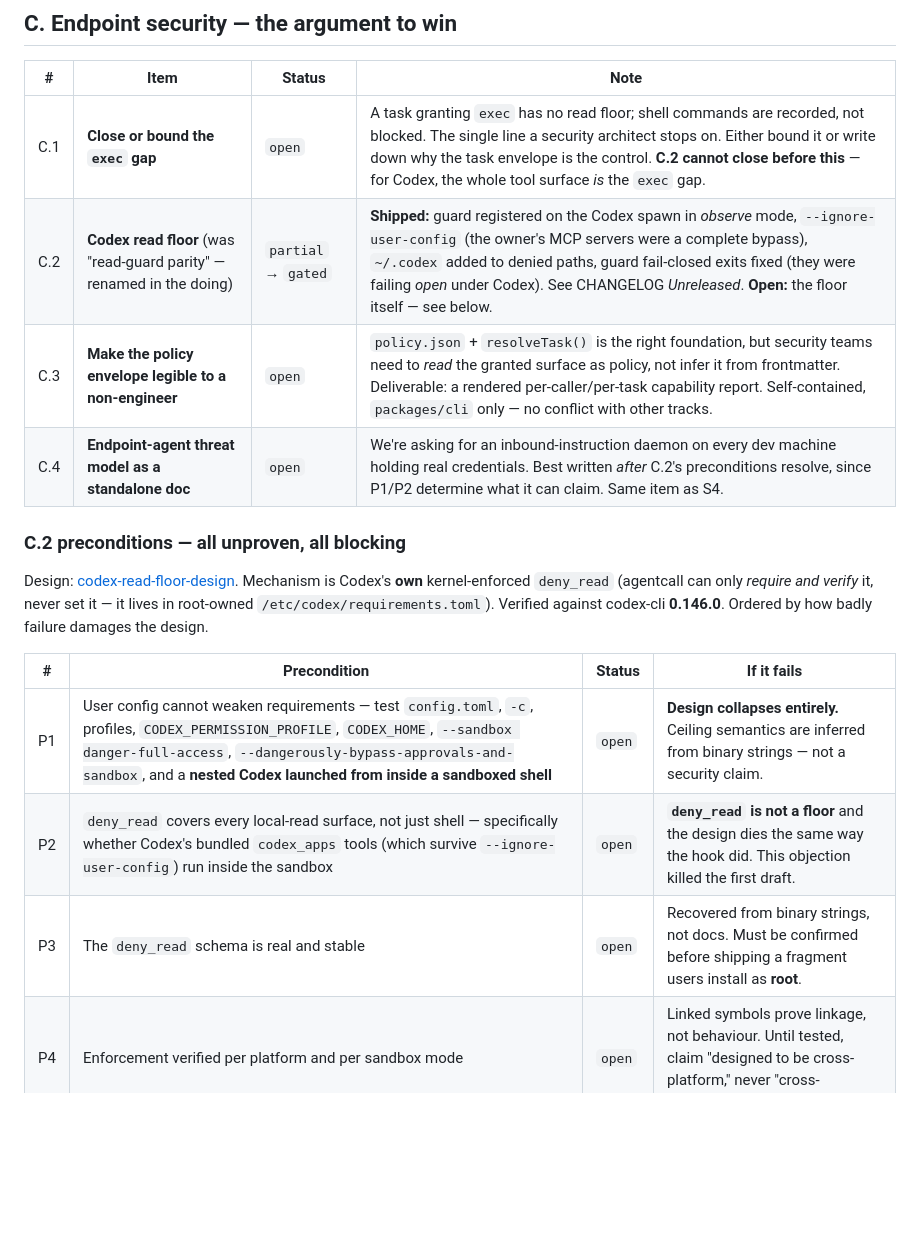
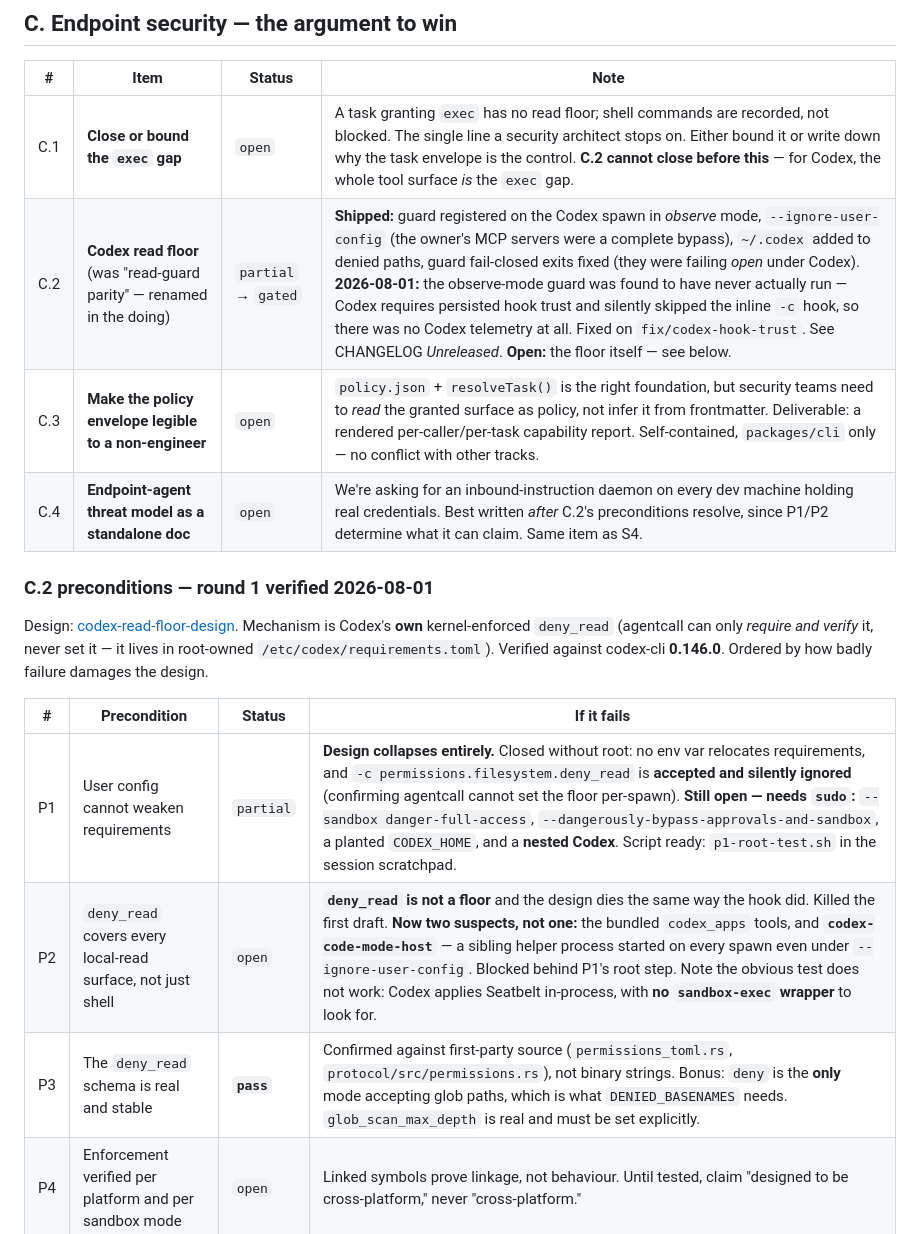
Before and after one commit to KenTaniguchi-R/agentcall, a Markdown page: TODO.md, the part around the change. GitHub-like rendering; blank space fills up the shorter version.

Commit message:
docs(spec): deny_read verification round 1 — P3 passes, both fatal ones still open
Ran the preconditions against codex-cli 0.146.0 rather than reading it. Two of
five moved; neither design-collapsing one closed.

P3 passes outright, and the design was too pessimistic about it: the schema is
in public first-party source, not just binary strings, and `deny` turns out to
be the only access mode that accepts a glob path — which is exactly what
translating DENIED_BASENAMES needs. That was listed as a translation risk and it
resolves the easy way.

P1 is partial. Every route that does not need root is closed: no environment
variable relocates requirements, and `-c permissions.filesystem.deny_read` is
accepted and silently ignored, which confirms the central premise that agentcall
cannot set the floor per-spawn and can only require and verify it. The silence
is its own hazard and is the concrete argument for the configured/effective/
enforced split — a doctor that "set" the floor this way would report success and
enforce nothing. What is left needs an installed requirements file: the two
dangerous flags, a planted CODEX_HOME, and the nested-codex case that argv
ownership does not cover. A script covering all of them is written and waiting;
I did not run it, because installing a root-owned machine-wide file that
constrains every codex invocation on the laptop — including Ryusei's own
interactive sessions — is not an unattended change.

P2 gained a second suspect rather than an answer. Alongside the codex_apps
tools, every spawn starts codex-code-mode-host as a sibling process, even under
--ignore-user-config. Also recorded: the obvious way to test this does not work,
because Codex applies Seatbelt in-process and there is no sandbox-exec wrapper
to look for.

Three findings outside the preconditions change the deliverable. The requirements
file can carry allow_managed_hooks_only, which ignores session hook configs — so
the artifact this design tells an admin to install would silently disable
agentcall's own guard, and the fragment must therefore ship the hook too. There
are three admin files, not two, and requirements can arrive via MDM or a cloud
bundle, so doctor's "parse the root-owned file" check is wrong in both
directions. And --ignore-user-config still reads CODEX_HOME for auth, which pins
the ~/.codex carve-out precisely: auth.json must stay readable while being the
credential the Claude-side guard denies.

```diff
--- a/TODO.md
+++ b/TODO.md
@@ -77,11 +77,11 @@ which favours this design.
 | # | Item | Status | Note |
 |---|---|---|---|
 | C.1 | **Close or bound the `exec` gap** | `open` | A task granting `exec` has no read floor; shell commands are recorded, not blocked. The single line a security architect stops on. Either bound it or write down why the task envelope is the control. **C.2 cannot close before this** — for Codex, the whole tool surface *is* the `exec` gap. |
-| C.2 | **Codex read floor** (was "read-guard parity" — renamed in the doing) | `partial` → `gated` | **Shipped:** guard registered on the Codex spawn in *observe* mode, `--ignore-user-config` (the owner's MCP servers were a complete bypass), `~/.codex` added to denied paths, guard fail-closed exits fixed (they were failing *open* under Codex). See CHANGELOG *Unreleased*. **Open:** the floor itself — see below. |
+| C.2 | **Codex read floor** (was "read-guard parity" — renamed in the doing) | `partial` → `gated` | **Shipped:** guard registered on the Codex spawn in *observe* mode, `--ignore-user-config` (the owner's MCP servers were a complete bypass), `~/.codex` added to denied paths, guard fail-closed exits fixed (they were failing *open* under Codex). **2026-08-01:** the observe-mode guard was found to have never actually run — Codex requires persisted hook trust and silently skipped the inline `-c` hook, so there was no Codex telemetry at all. Fixed on `fix/codex-hook-trust`. See CHANGELOG *Unreleased*. **Open:** the floor itself — see below. |
 | C.3 | **Make the policy envelope legible to a non-engineer** | `open` | `policy.json` + `resolveTask()` is the right foundation, but security teams need to *read* the granted surface as policy, not infer it from frontmatter. Deliverable: a rendered per-caller/per-task capability report. Self-contained, `packages/cli` only — no conflict with other tracks. |
 | C.4 | **Endpoint-agent threat model as a standalone doc** | `open` | We're asking for an inbound-instruction daemon on every dev machine holding real credentials. Best written *after* C.2's preconditions resolve, since P1/P2 determine what it can claim. Same item as S4. |
 
-### C.2 preconditions — all unproven, all blocking
+### C.2 preconditions — round 1 verified 2026-08-01
 
 Design: [codex-read-floor-design](./docs/superpowers/specs/2026-08-01-codex-read-floor-design.md#preconditions--all-unproven-all-blocking).
 Mechanism is Codex's **own** kernel-enforced `deny_read` (agentcall can only *require and
@@ -90,9 +90,9 @@ Verified against codex-cli **0.146.0**. Ordered by how badly failure damages the
 
 | # | Precondition | Status | If it fails |
 |---|---|---|---|
-| P1 | User config cannot weaken requirements — test `config.toml`, `-c`, profiles, `CODEX_PERMISSION_PROFILE`, `CODEX_HOME`, `--sandbox danger-full-access`, `--dangerously-bypass-approvals-and-sandbox`, and a **nested Codex launched from inside a sandboxed shell** | `open` | **Design collapses entirely.** Ceiling semantics are inferred from binary strings — not a security claim. |
-| P2 | `deny_read` covers every local-read surface, not just shell — specifically whether Codex's bundled `codex_apps` tools (which survive `--ignore-user-config`) run inside the sandbox | `open` | **`deny_read` is not a floor** and the design dies the same way the hook did. This objection killed the first draft. |
-| P3 | The `deny_read` schema is real and stable | `open` | Recovered from binary strings, not docs. Must be confirmed before shipping a fragment users install as **root**. |
+| P1 | User config cannot weaken requirements | `partial` | **Design collapses entirely.** Closed without root: no env var relocates requirements, and `-c permissions.filesystem.deny_read` is **accepted and silently ignored** (confirming agentcall cannot set the floor per-spawn). **Still open — needs `sudo`:** `--sandbox danger-full-access`, `--dangerously-bypass-approvals-and-sandbox`, a planted `CODEX_HOME`, and a **nested Codex**. Script ready: `p1-root-test.sh` in the session scratchpad. |
+| P2 | `deny_read` covers every local-read surface, not just shell | `open` | **`deny_read` is not a floor** and the design dies the same way the hook did. Killed the first draft. **Now two suspects, not one:** the bundled `codex_apps` tools, and **`codex-code-mode-host`** — a sibling helper process started on every spawn even under `--ignore-user-config`. Blocked behind P1's root step. Note the obvious test does not work: Codex applies Seatbelt in-process, with **no `sandbox-exec` wrapper** to look for. |
+| P3 | The `deny_read` schema is real and stable | **`pass`** | Confirmed against first-party source (`permissions_toml.rs`, `protocol/src/permissions.rs`), not binary strings. Bonus: `deny` is the **only** mode accepting glob paths, which is what `DENIED_BASENAMES` needs. `glob_scan_max_depth` is real and must be set explicitly. |
 | P4 | Enforcement verified per platform and per sandbox mode | `open` | Linked symbols prove linkage, not behaviour. Until tested, claim "designed to be cross-platform," never "cross-platform." |
 | P5 | Version qualification | `open` | `doctor` must fail closed on an unqualified Codex version, not assume forward compatibility. |
 
```
Also changed, not shown: 1 other file.
